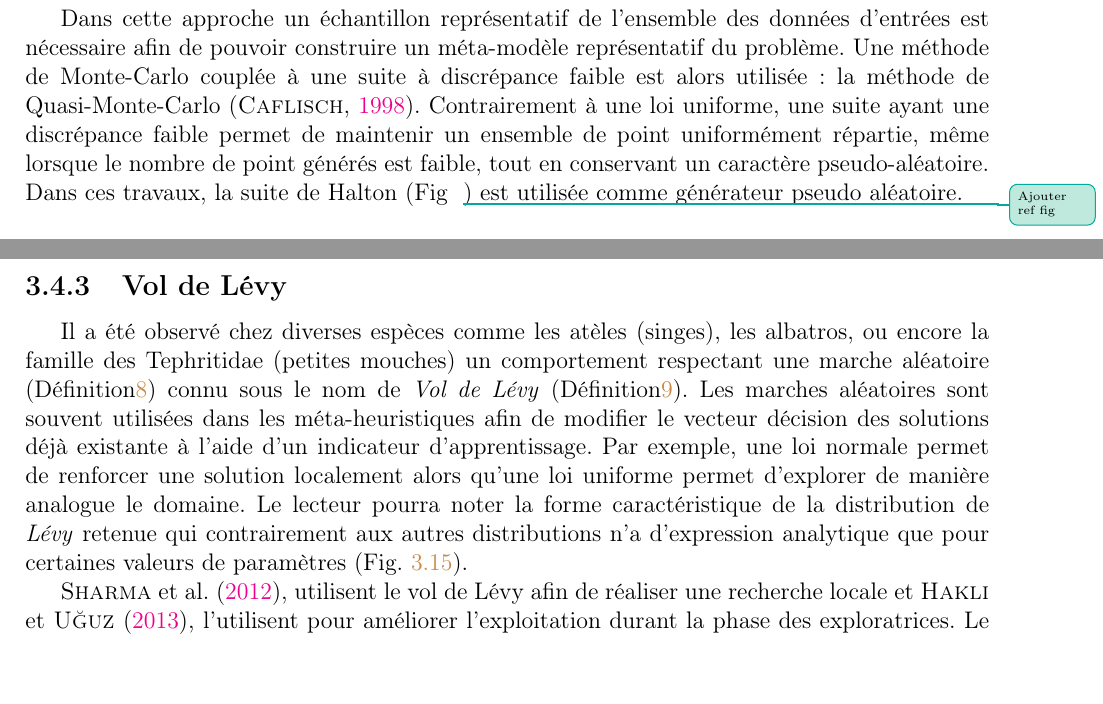
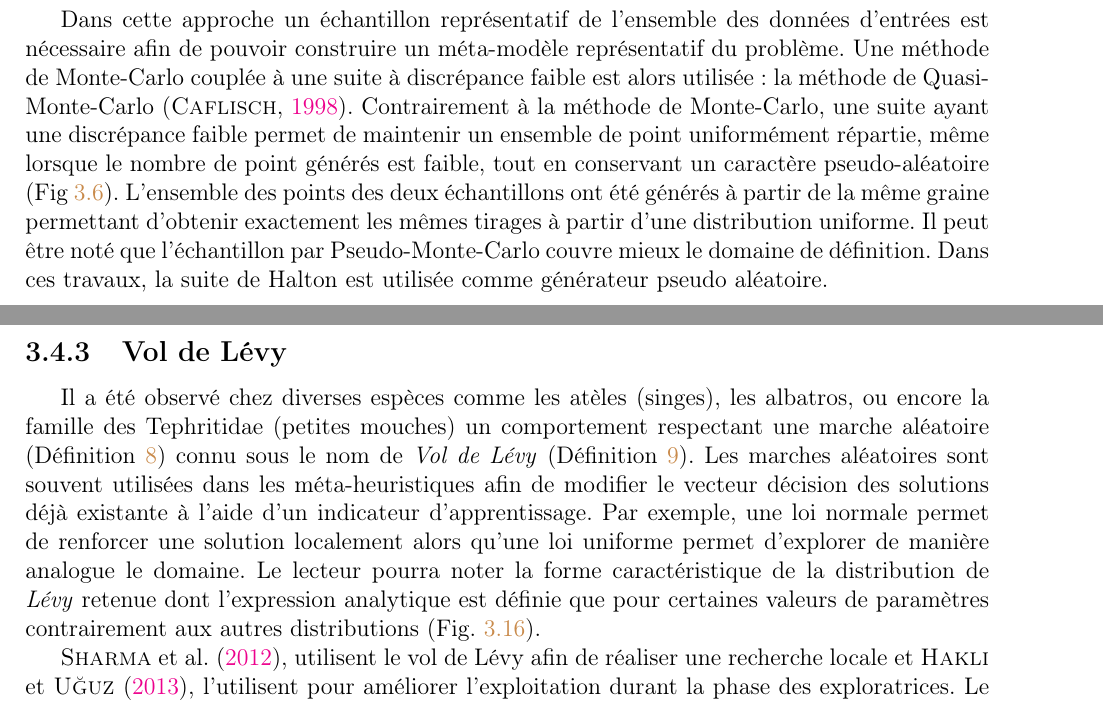
Before and after one commit to JeremyBois/ManuscritThese, a LaTeX thesis (Manuscript/main.tex, which reads Manuscript/Chapitres/Chap3-UnOutilAideDecision.tex): two parts of pages 20 and 35 of 54, joined at a grey line, cut so that both start at the same text. Compiled offline with pdfLaTeX; a LaTeX package or settings file that is missing is left out.

Commit message:
Chapter 3 : Second version.

```diff
--- a/Manuscript/Chapitres/Chap3-UnOutilAideDecision.tex
+++ b/Manuscript/Chapitres/Chap3-UnOutilAideDecision.tex
@@ -512,9 +512,11 @@ est retenue.
 Dans cette approche un échantillon représentatif de l’ensemble des données d’entrées est
 nécessaire afin de pouvoir construire un méta-modèle représentatif du problème. Une
 méthode de Monte-Carlo couplée à une suite à discrépance faible est alors utilisée~: la
-méthode de Quasi-Monte-Carlo \parencite{Caflisch19981}. Contrairement à une loi uniforme,
-une suite ayant une discrépance faible permet de maintenir un ensemble de point
-uniformément répartie, même lorsque le nombre de point générés est faible, tout en
-conservant un caractère pseudo-aléatoire. Dans ces travaux, la suite de Halton
-(Fig~\mtodo{Ajouter ref fig}) est utilisée comme générateur pseudo aléatoire.
-\ftodo{Ajouter comparaison entre uniform et Halton}
+méthode de Quasi-Monte-Carlo \parencite{Caflisch19981}. Contrairement à la méthode de
+Monte-Carlo, une suite ayant une discrépance faible permet de maintenir un ensemble de
+point uniformément répartie, même lorsque le nombre de point générés est faible, tout en
+conservant un caractère pseudo-aléatoire (Fig~\ref{fig:halton_vs_uniform}). L’ensemble des
+points des deux échantillons ont été générés à partir de la même graine permettant
+d’obtenir exactement les mêmes tirages à partir d’une distribution uniforme. Il peut être
+noté que l’échantillon par Pseudo-Monte-Carlo couvre mieux le domaine de définition. Dans
+ces travaux, la suite de Halton est utilisée comme générateur pseudo aléatoire.
@@ -1375,15 +1387,15 @@ méta-heuristique simple d’utilisation.
 \label{sub:vol_de_levy}
 Il a été observé chez diverses espèces comme les atèles (singes), les albatros,
 ou encore la famille des Tephritidae (petites mouches) un comportement respectant
-une marche aléatoire (Définition\ref{def:marche_aleatoire}) connu sous le nom de
-\textit{Vol de Lévy} (Définition\ref{def:vol_levy}).
-Les marches aléatoires sont souvent utilisées dans les méta-heuristiques afin de
-modifier le vecteur décision des solutions déjà existante à l’aide
-d’un indicateur d’apprentissage. Par exemple, une loi normale permet
-de renforcer une solution localement alors qu’une loi uniforme permet d’explorer
-de manière analogue le domaine. Le lecteur pourra noter la forme caractéristique
-de la distribution de \textit{Lévy} retenue qui contrairement aux autres distributions n’a
-d’expression analytique que pour certaines valeurs de paramètres (Fig.~\ref{fig:distribution_pdf}).
+une marche aléatoire (Définition~\ref{def:marche_aleatoire}) connu sous le nom de
+\textit{Vol de Lévy} (Définition~\ref{def:vol_levy}).
+Les marches aléatoires sont souvent utilisées dans les méta-heuristiques afin de modifier
+le vecteur décision des solutions déjà existante à l’aide d’un indicateur d’apprentissage.
+Par exemple, une loi normale permet de renforcer une solution localement alors qu’une loi
+uniforme permet d’explorer de manière analogue le domaine. Le lecteur pourra noter la
+forme caractéristique de la distribution de \textit{Lévy} retenue dont l’expression
+analytique est définie que pour certaines valeurs de paramètres contrairement aux autres
+distributions (Fig.~\ref{fig:distribution_pdf}).
 
 \textcite{Sharma2012213}, utilisent le vol de Lévy afin de réaliser une recherche locale et
 \textcite{Hakli2013254}, l’utilisent pour améliorer l’exploitation durant la phase des
```
Also changed, not shown: Manuscript/main.tex (+12 -0 lines), Manuscript/Chapitres/Chap3-UnOutilAideDecision.tex (44 more changed lines).
